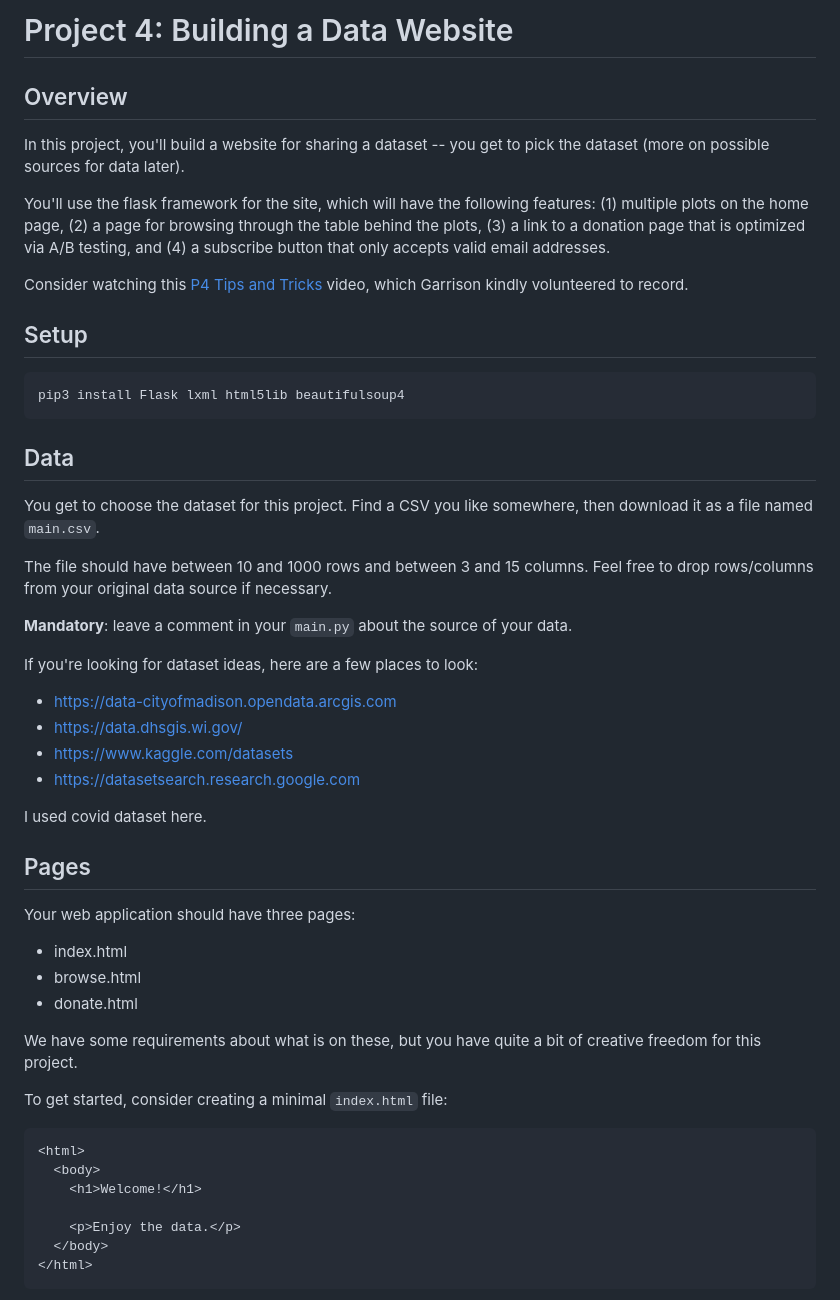
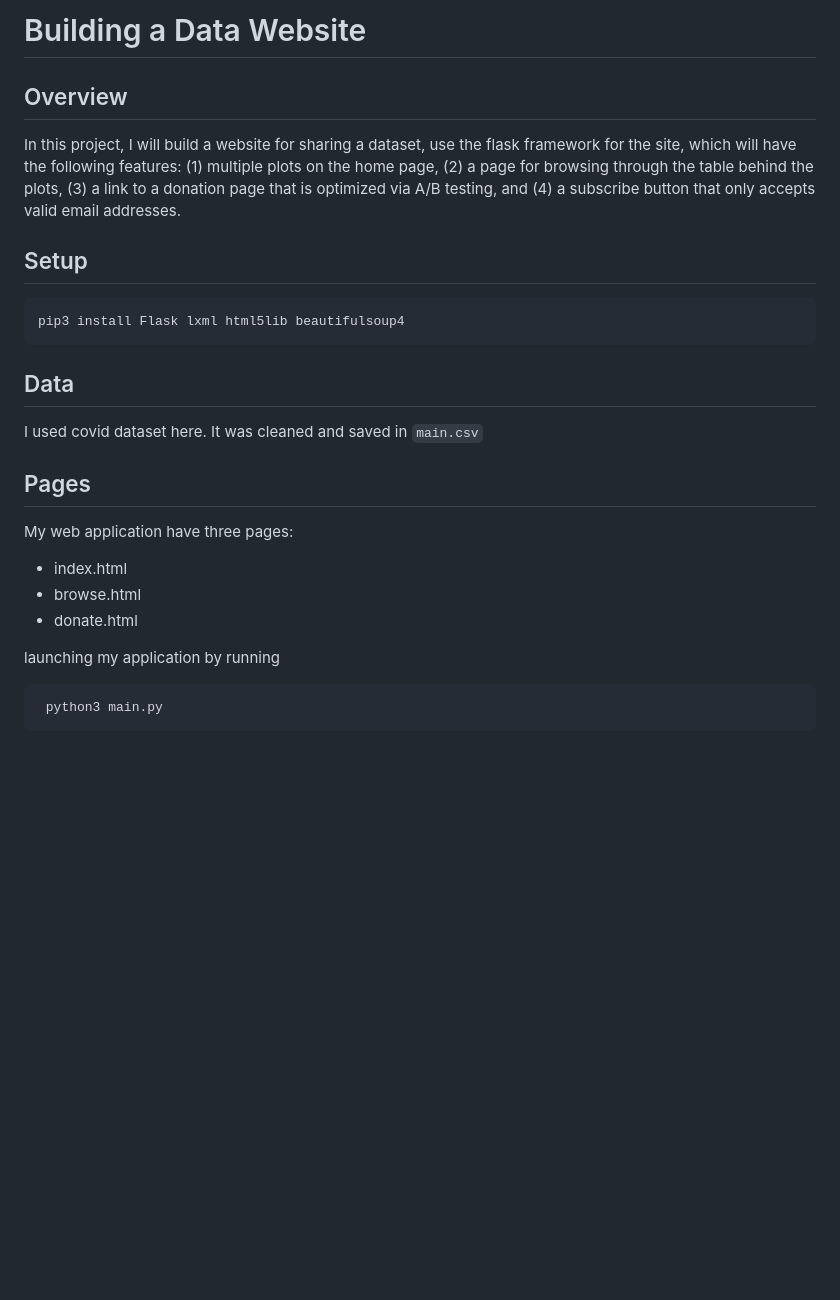
Before and after one commit to dorothy110/DataScience, a Markdown page: 3. AB testing/README.md, the part around one of its changes. GitHub-like rendering; blank space fills up the shorter version.

````diff
--- a/3. AB testing/README.md
+++ b/3. AB testing/README.md
@@ -1,21 +1,14 @@
-# Project 4: Building a Data Website
+# Building a Data Website
 
 ## Overview
 
-In this project, you'll build a website for sharing a dataset -- you
-get to pick the dataset (more on possible sources for data later).
-
-You'll use the flask framework for the site, which will have the
+In this project, I will build a website for sharing a dataset, use the flask framework for the site, which will have the
 following features: (1) multiple plots on the home page, (2) a page
 for browsing through the table behind the plots, (3) a link to a
 donation page that is optimized via A/B testing, and (4) a subscribe
 button that only accepts valid email addresses.
 
-
-Consider watching this [P4 Tips and Tricks](https://mediaspace.wisc.edu/media/CS%20320%20-%20P4%20Tips%20and%20Tricks/1_wvd58pcp) video, which Garrison kindly volunteered to record.
-
 ## Setup
-
 
 ```
 pip3 install Flask lxml html5lib beautifulsoup4
@@ -24,43 +17,20 @@ pip3 install Flask lxml html5lib beautifulsoup4
 
 ## Data
 
-You get to choose the dataset for this project.  Find a CSV you like
-somewhere, then download it as a file named `main.csv`.
-
-The file should have between 10 and 1000 rows and between 3 and 15
-columns.  Feel free to drop rows/columns from your original data
-source if necessary.
-
-**Mandatory**: leave a comment in your `main.py` about the source of
-your data.
-
-If you're looking for dataset ideas, here are a few places to look:
- - https://data-cityofmadison.opendata.arcgis.com
- - https://data.dhsgis.wi.gov/
- - https://www.kaggle.com/datasets
- - https://datasetsearch.research.google.com
 
  I used covid dataset here.
+ It was cleaned and saved in
+ `main.csv`
 
 ## Pages
 
-Your web application should have three pages:
+My web application have three pages:
 * index.html
 * browse.html
 * donate.html
 
-We have some requirements about what is on these, but you have quite a
-bit of creative freedom for this project.
-
-To get started, consider creating a minimal `index.html` file:
-
-```html
-<html>
-  <body>
-    <h1>Welcome!</h1>
-
-    <p>Enjoy the data.</p>
-  </body>
-</html>
+launching my application by running
+```
+ python3 main.py
 ```
 
````
Also changed, not shown: other parts of 3. AB testing/README.md (+2 -47 lines).
